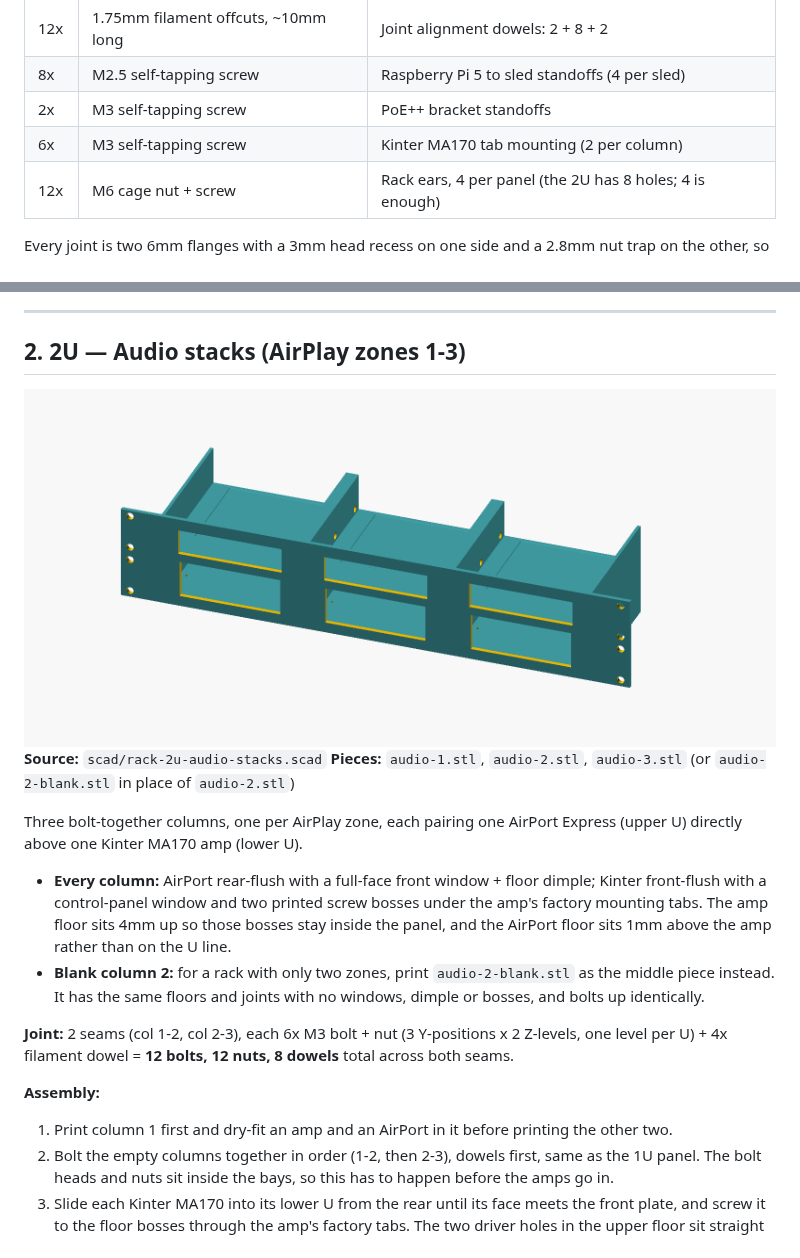
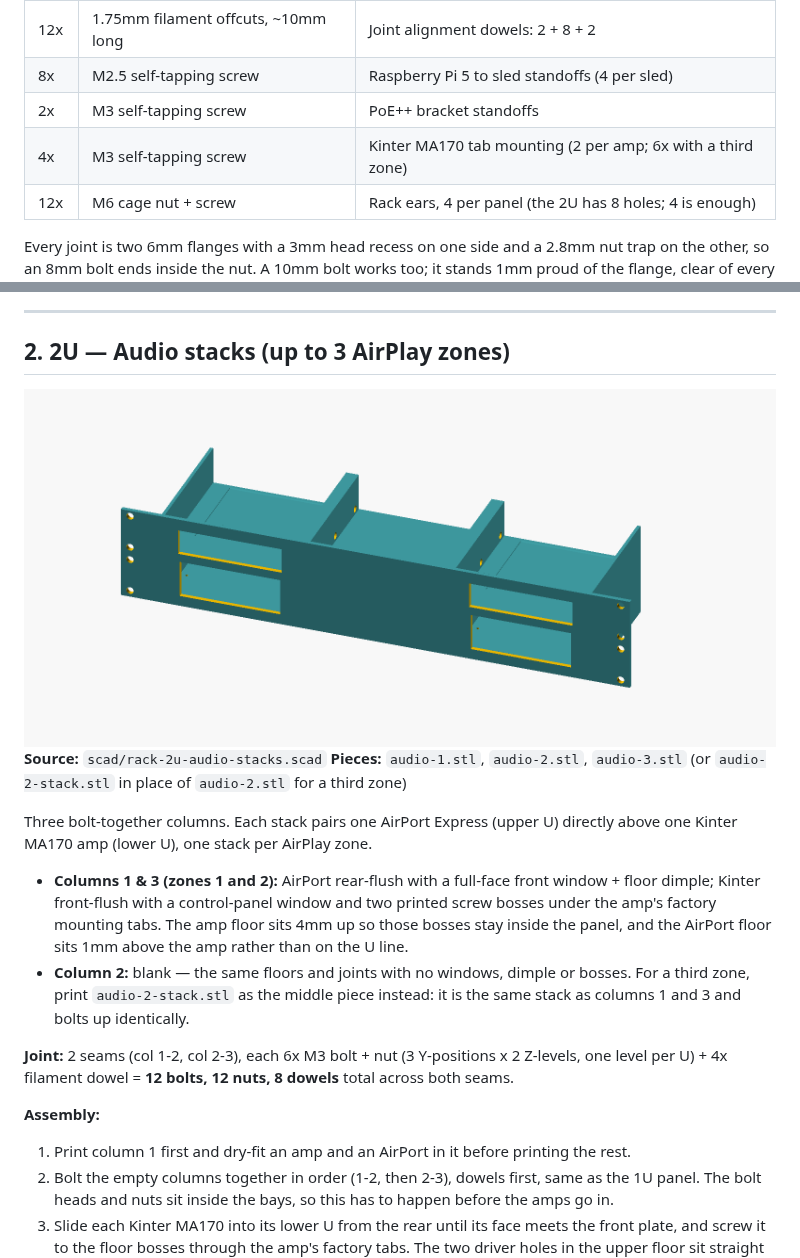
Before and after one commit to davidwkeith/rack-build, a Markdown page: README.md, 2 parts joined by grey strips. Drawn GitHub-style; pictures changed too: images/rack-2u-audio-stacks.png.

Commit message:
feat(audio-2u): make the blank column 2 the default
audio-2.stl is the blank middle piece again, and the third zone's stack
moves to part "2-stack" (stl/audio-2-stack.stl) as the drop-in
alternative.

Co-Authored-By: Claude Fable 5.1 <noreply@anthropic.com>

```diff
--- a/README.md
+++ b/README.md
@@ -48,7 +48,7 @@ To re-export every STL and preview image after changing a source file (needs
 | 12x | 1.75mm filament offcuts, ~10mm long | Joint alignment dowels: 2 + 8 + 2 |
 | 8x | M2.5 self-tapping screw | Raspberry Pi 5 to sled standoffs (4 per sled) |
 | 2x | M3 self-tapping screw | PoE++ bracket standoffs |
-| 6x | M3 self-tapping screw | Kinter MA170 tab mounting (2 per column) |
+| 4x | M3 self-tapping screw | Kinter MA170 tab mounting (2 per amp; 6x with a third zone) |
 | 12x | M6 cage nut + screw | Rack ears, 4 per panel (the 2U has 8 holes; 4 is enough) |
 
 Every joint is two 6mm flanges with a 3mm head recess on one side and a
@@ -115,7 +115,7 @@ seam total on this panel) = **3 bolts, 3 nuts, 2 dowels**.
 
 ---
 
-## 2. 2U — Audio stacks (AirPlay zones 1-3)
+## 2. 2U — Audio stacks (up to 3 AirPlay zones)
 
 <picture>
   <source media="(prefers-color-scheme: dark)" srcset="images/rack-2u-audio-stacks-dark.png">
@@ -123,19 +123,20 @@ seam total on this panel) = **3 bolts, 3 nuts, 2 dowels**.
 </picture>
 
 **Source:** `scad/rack-2u-audio-stacks.scad`
-**Pieces:** `audio-1.stl`, `audio-2.stl`, `audio-3.stl` (or `audio-2-blank.stl` in place of `audio-2.stl`)
+**Pieces:** `audio-1.stl`, `audio-2.stl`, `audio-3.stl` (or `audio-2-stack.stl` in place of `audio-2.stl` for a third zone)
 
-Three bolt-together columns, one per AirPlay zone, each pairing one AirPort
-Express (upper U) directly above one Kinter MA170 amp (lower U).
+Three bolt-together columns. Each stack pairs one AirPort Express (upper U)
+directly above one Kinter MA170 amp (lower U), one stack per AirPlay zone.
 
-- **Every column:** AirPort rear-flush with a full-face front
+- **Columns 1 & 3 (zones 1 and 2):** AirPort rear-flush with a full-face front
   window + floor dimple; Kinter front-flush with a control-panel window and
   two printed screw bosses under the amp's factory mounting tabs. The amp
   floor sits 4mm up so those bosses stay inside the panel, and the AirPort
   floor sits 1mm above the amp rather than on the U line.
-- **Blank column 2:** for a rack with only two zones, print
-  `audio-2-blank.stl` as the middle piece instead. It has the same floors
-  and joints with no windows, dimple or bosses, and bolts up identically.
+- **Column 2:** blank — the same floors and joints with no windows, dimple
+  or bosses. For a third zone, print `audio-2-stack.stl` as the middle
+  piece instead: it is the same stack as columns 1 and 3 and bolts up
+  identically.
 
 **Joint:** 2 seams (col 1-2, col 2-3), each 6x M3 bolt + nut (3 Y-positions x
 2 Z-levels, one level per U) + 4x filament dowel = **12 bolts, 12 nuts, 8
@@ -143,7 +144,7 @@ dowels** total across both seams.
 
 **Assembly:**
 1. Print column 1 first and dry-fit an amp and an AirPort in it before
-   printing the other two.
+   printing the rest.
 2. Bolt the empty columns together in order (1-2, then 2-3), dowels first,
    same as the 1U panel. The bolt heads and nuts sit inside the bays, so
    this has to happen before the amps go in.
```
Also changed, not shown: other parts of README.md (+1 -1 lines), images/rack-2u-audio-stacks-dark.png, 5 other files.
